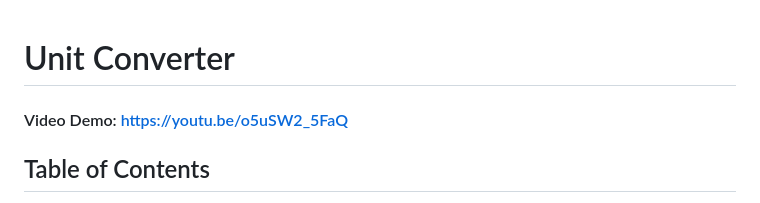
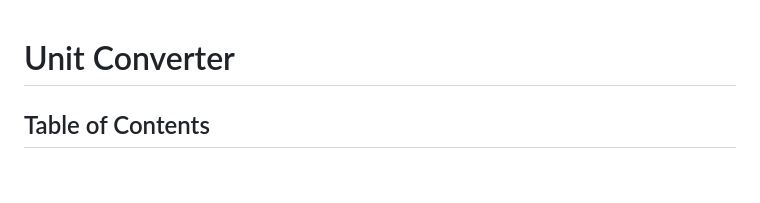
Before and after one commit to Lyncxxx/Conversor-de-unidades, a Markdown page: README.md, the part around the change. GitHub-like rendering; blank space fills up the shorter version.

```diff
--- a/README.md
+++ b/README.md
@@ -1,5 +1,4 @@
 # Unit Converter
-#### Video Demo: [https://youtu.be/o5uSW2_5FaQ](https://youtu.be/o5uSW2_5FaQ)
 
 ## Table of Contents
 - [Overview](#overview)
```
